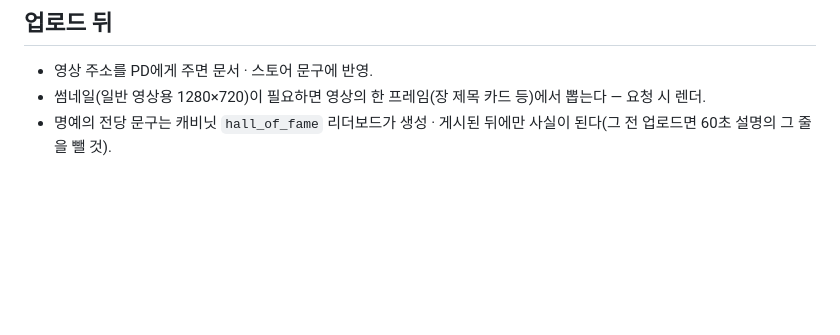
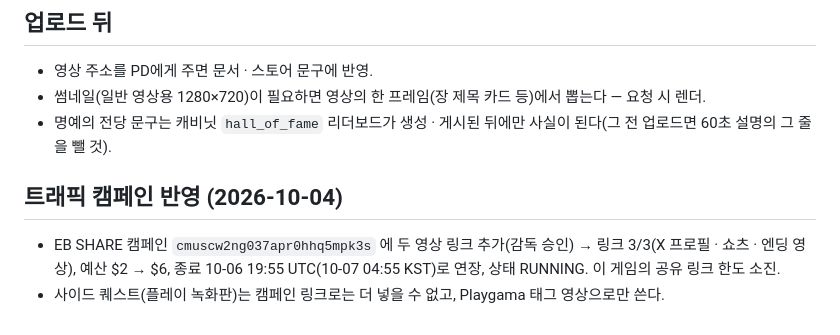
Before and after one commit to kyungho-lee/H5-PUZZLE-EarthBeyond, a Markdown page: docs/ending/youtube-upload.md, the part around the change. Drawn GitHub-style; blank space fills up the shorter version.

Commit message:
docs: 운영 대시보드 리포트(10/7) · 유튜브 업로드 문서에 트래픽 캠페인 반영 기록
Co-Authored-By: Claude Opus 5.5 (1M context) <noreply@anthropic.com>

```diff
--- a/docs/ending/youtube-upload.md
+++ b/docs/ending/youtube-upload.md
@@ -86,3 +86,8 @@ Art includes AI-generated images, curated and edited by the team. Music is synth
 - 영상 주소를 PD에게 주면 문서 · 스토어 문구에 반영.
 - 썸네일(일반 영상용 1280×720)이 필요하면 영상의 한 프레임(장 제목 카드 등)에서 뽑는다 — 요청 시 렌더.
 - 명예의 전당 문구는 캐비닛 `hall_of_fame` 리더보드가 생성 · 게시된 뒤에만 사실이 된다(그 전 업로드면 60초 설명의 그 줄을 뺄 것).
+
+## 트래픽 캠페인 반영 (2026-10-04)
+
+- EB SHARE 캠페인 `cmuscw2ng037apr0hhq5mpk3s` 에 두 영상 링크 추가(감독 승인) → 링크 3/3(X 프로필 · 쇼츠 · 엔딩 영상), 예산 $2 → $6, 종료 10-06 19:55 UTC(10-07 04:55 KST)로 연장, 상태 RUNNING. 이 게임의 공유 링크 한도 소진.
+- 사이드 퀘스트(플레이 녹화판)는 캠페인 링크로는 더 넣을 수 없고, Playgama 태그 영상으로만 쓴다.
```
Also changed, not shown: 2 other files.
